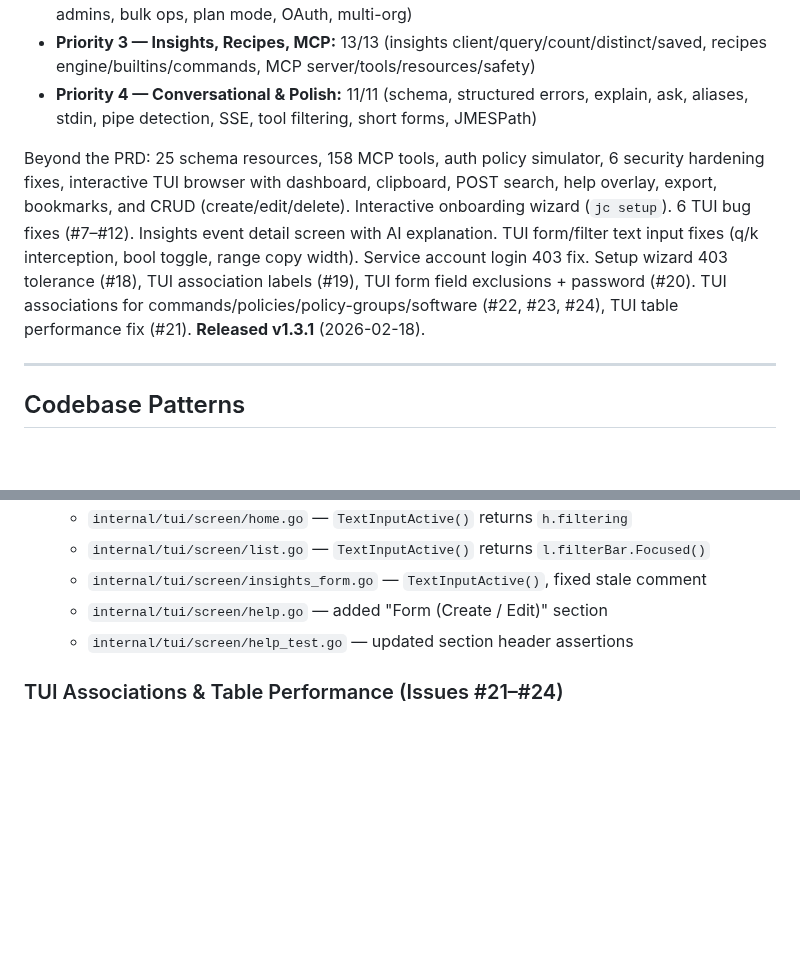
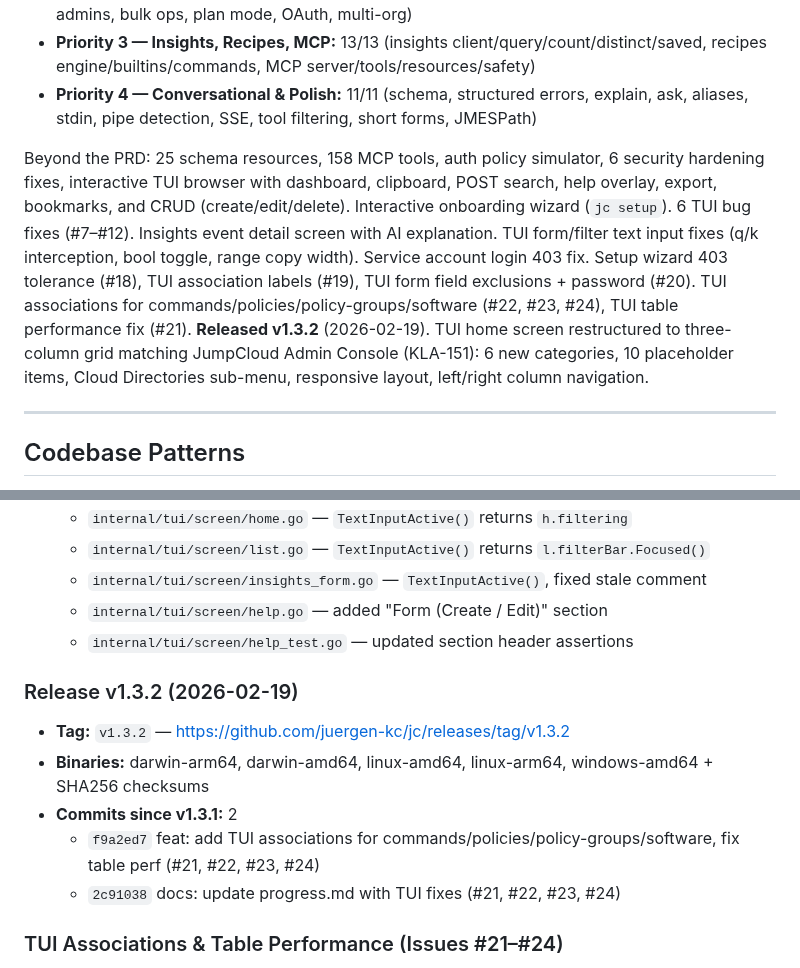
Before and after one commit to TheJumpCloud/jc-cli, a Markdown page: progress.md, 2 parts joined by grey strips. Rendered like a GitHub page; blank space fills up the shorter version.

```diff
--- a/progress.md
+++ b/progress.md
@@ -7,7 +7,7 @@ All 60 user stories (US-001 through US-060) across 5 priority tiers are fully im
 - **Priority 3 — Insights, Recipes, MCP:** 13/13 (insights client/query/count/distinct/saved, recipes engine/builtins/commands, MCP server/tools/resources/safety)
 - **Priority 4 — Conversational & Polish:** 11/11 (schema, structured errors, explain, ask, aliases, stdin, pipe detection, SSE, tool filtering, short forms, JMESPath)
 
-Beyond the PRD: 25 schema resources, 158 MCP tools, auth policy simulator, 6 security hardening fixes, interactive TUI browser with dashboard, clipboard, POST search, help overlay, export, bookmarks, and CRUD (create/edit/delete). Interactive onboarding wizard (`jc setup`). 6 TUI bug fixes (#7–#12). Insights event detail screen with AI explanation. TUI form/filter text input fixes (q/k interception, bool toggle, range copy width). Service account login 403 fix. Setup wizard 403 tolerance (#18), TUI association labels (#19), TUI form field exclusions + password (#20). TUI associations for commands/policies/policy-groups/software (#22, #23, #24), TUI table performance fix (#21). **Released v1.3.1** (2026-02-18).
+Beyond the PRD: 25 schema resources, 158 MCP tools, auth policy simulator, 6 security hardening fixes, interactive TUI browser with dashboard, clipboard, POST search, help overlay, export, bookmarks, and CRUD (create/edit/delete). Interactive onboarding wizard (`jc setup`). 6 TUI bug fixes (#7–#12). Insights event detail screen with AI explanation. TUI form/filter text input fixes (q/k interception, bool toggle, range copy width). Service account login 403 fix. Setup wizard 403 tolerance (#18), TUI association labels (#19), TUI form field exclusions + password (#20). TUI associations for commands/policies/policy-groups/software (#22, #23, #24), TUI table performance fix (#21). **Released v1.3.2** (2026-02-19). TUI home screen restructured to three-column grid matching JumpCloud Admin Console (KLA-151): 6 new categories, 10 placeholder items, Cloud Directories sub-menu, responsive layout, left/right column navigation.
 
 ---
 
@@ -1546,6 +1578,14 @@ Beyond the PRD: 25 schema resources, 158 MCP tools, auth policy simulator, 6 sec
   - `internal/tui/screen/help.go` — added "Form (Create / Edit)" section
   - `internal/tui/screen/help_test.go` — updated section header assertions
 
+### Release v1.3.2 (2026-02-19)
+
+- **Tag:** `v1.3.2` — https://github.com/juergen-kc/jc/releases/tag/v1.3.2
+- **Binaries:** darwin-arm64, darwin-amd64, linux-amd64, linux-arm64, windows-amd64 + SHA256 checksums
+- **Commits since v1.3.1:** 2
+  - `f9a2ed7` feat: add TUI associations for commands/policies/policy-groups/software, fix table perf (#21, #22, #23, #24)
+  - `2c91038` docs: update progress.md with TUI fixes (#21, #22, #23, #24)
+
 ### TUI Associations & Table Performance (Issues #21–#24)
 - **Date:** 2026-02-19
 - What was done:
```
Also changed, not shown: other parts of progress.md (+32 -0 lines).
